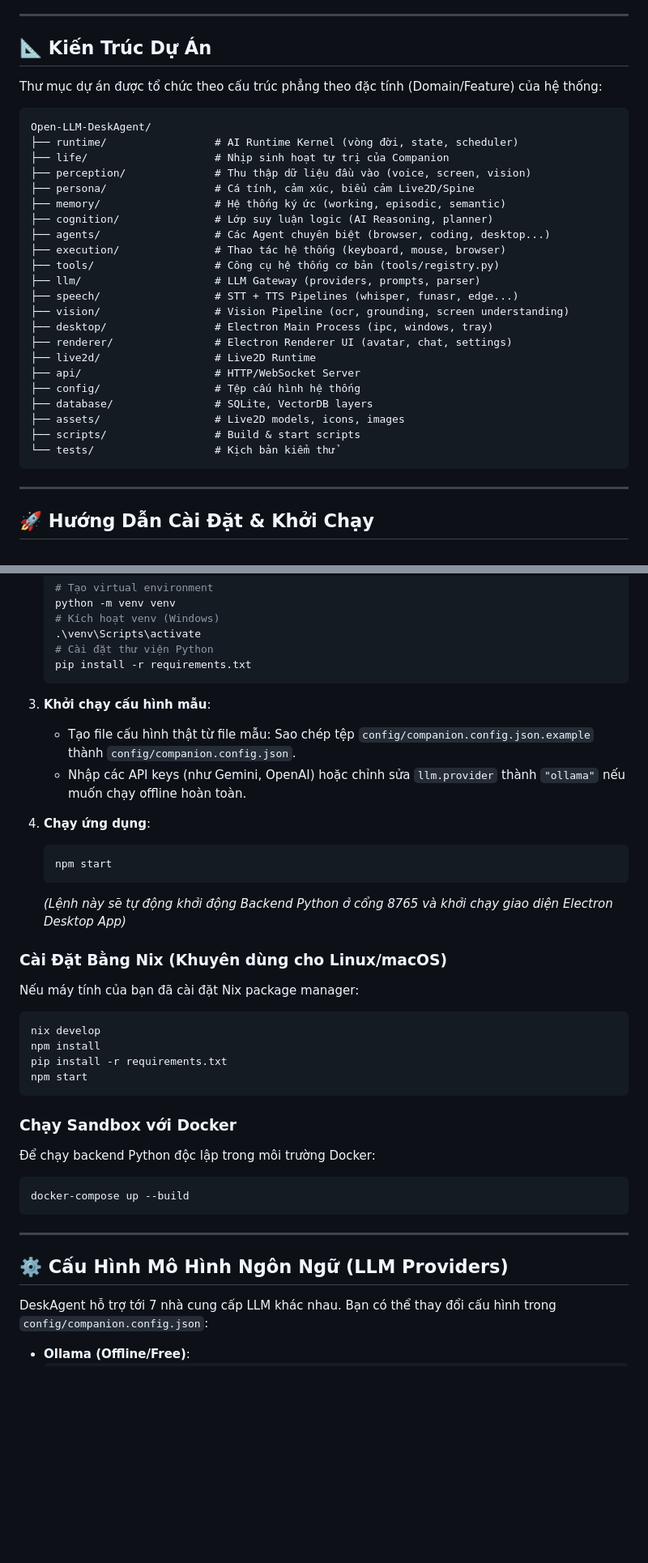
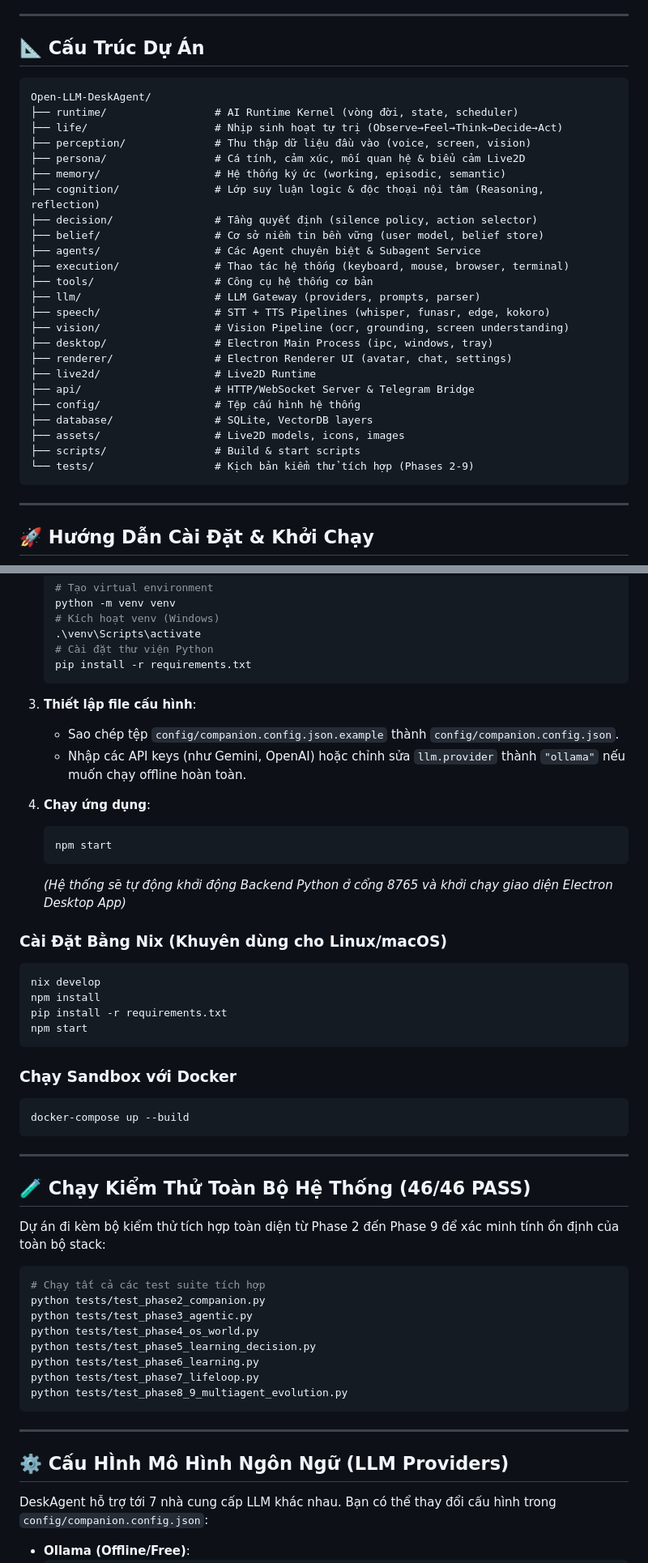
Before and after one commit to baotri2k6/Open-LLM-DeskAgent, a Markdown page: README.md, 2 parts joined by grey strips. Shown at 81% size. Rendered like a GitHub page; blank space fills up the shorter version.

````diff
--- a/README.md
+++ b/README.md
@@ -54,33 +50,33 @@
 
 ---
 
-## 📐 Kiến Trúc Dự Án
-
-Thư mục dự án được tổ chức theo cấu trúc phẳng theo đặc tính (Domain/Feature) của hệ thống:
+## 📐 Cấu Trúc Dự Án
 
 ```text
 Open-LLM-DeskAgent/
 ├── runtime/                 # AI Runtime Kernel (vòng đời, state, scheduler)
-├── life/                    # Nhịp sinh hoạt tự trị của Companion
+├── life/                    # Nhịp sinh hoạt tự trị (Observe→Feel→Think→Decide→Act)
 ├── perception/              # Thu thập dữ liệu đầu vào (voice, screen, vision)
-├── persona/                 # Cá tính, cảm xúc, biểu cảm Live2D/Spine
+├── persona/                 # Cá tính, cảm xúc, mối quan hệ & biểu cảm Live2D
 ├── memory/                  # Hệ thống ký ức (working, episodic, semantic)
-├── cognition/               # Lớp suy luận logic (AI Reasoning, planner)
-├── agents/                  # Các Agent chuyên biệt (browser, coding, desktop...)
-├── execution/               # Thao tác hệ thống (keyboard, mouse, browser)
-├── tools/                   # Công cụ hệ thống cơ bản (tools/registry.py)
+├── cognition/               # Lớp suy luận logic & độc thoại nội tâm (Reasoning, reflection)
+├── decision/                # Tầng quyết định (silence policy, action selector)
+├── belief/                  # Cơ sở niềm tin bền vững (user model, belief store)
+├── agents/                  # Các Agent chuyên biệt & Subagent Service
+├── execution/               # Thao tác hệ thống (keyboard, mouse, browser, terminal)
+├── tools/                   # Công cụ hệ thống cơ bản
 ├── llm/                     # LLM Gateway (providers, prompts, parser)
-├── speech/                  # STT + TTS Pipelines (whisper, funasr, edge...)
+├── speech/                  # STT + TTS Pipelines (whisper, funasr, edge, kokoro)
 ├── vision/                  # Vision Pipeline (ocr, grounding, screen understanding)
 ├── desktop/                 # Electron Main Process (ipc, windows, tray)
 ├── renderer/                # Electron Renderer UI (avatar, chat, settings)
 ├── live2d/                  # Live2D Runtime
-├── api/                     # HTTP/WebSocket Server
+├── api/                     # HTTP/WebSocket Server & Telegram Bridge
 ├── config/                  # Tệp cấu hình hệ thống
 ├── database/                # SQLite, VectorDB layers
 ├── assets/                  # Live2D models, icons, images
 ├── scripts/                 # Build & start scripts
-└── tests/                   # Kịch bản kiểm thử
+└── tests/                   # Kịch bản kiểm thử tích hợp (Phases 2-9)
 ```
 
 ---
@@ -110,18 +106,17 @@ Open-LLM-DeskAgent/
     pip install -r requirements.txt
     ```
 
-3.  **Khởi chạy cấu hình mẫu**:
-    *   Tạo file cấu hình thật từ file mẫu: Sao chép tệp `config/companion.config.json.example` thành `config/companion.config.json`.
+3.  **Thiết lập file cấu hình**:
+    *   Sao chép tệp `config/companion.config.json.example` thành `config/companion.config.json`.
     *   Nhập các API keys (như Gemini, OpenAI) hoặc chỉnh sửa `llm.provider` thành `"ollama"` nếu muốn chạy offline hoàn toàn.
 
 4.  **Chạy ứng dụng**:
     ```bash
     npm start
     ```
-    *(Lệnh này sẽ tự động khởi động Backend Python ở cổng 8765 và khởi chạy giao diện Electron Desktop App)*
+    *(Hệ thống sẽ tự động khởi động Backend Python ở cổng 8765 và khởi chạy giao diện Electron Desktop App)*
 
 ### Cài Đặt Bằng Nix (Khuyên dùng cho Linux/macOS)
-Nếu máy tính của bạn đã cài đặt Nix package manager:
 ```bash
 nix develop
 npm install
@@ -130,14 +125,30 @@ npm start
 ```
 
 ### Chạy Sandbox với Docker
-Để chạy backend Python độc lập trong môi trường Docker:
 ```bash
 docker-compose up --build
 ```
 
 ---
 
-## ⚙️ Cấu Hình Mô Hình Ngôn Ngữ (LLM Providers)
+## 🧪 Chạy Kiểm Thử Toàn Bộ Hệ Thống (46/46 PASS)
+
+Dự án đi kèm bộ kiểm thử tích hợp toàn diện từ Phase 2 đến Phase 9 để xác minh tính ổn định của toàn bộ stack:
+
+```bash
+# Chạy tất cả các test suite tích hợp
+python tests/test_phase2_companion.py
+python tests/test_phase3_agentic.py
+python tests/test_phase4_os_world.py
+python tests/test_phase5_learning_decision.py
+python tests/test_phase6_learning.py
+python tests/test_phase7_lifeloop.py
+python tests/test_phase8_9_multiagent_evolution.py
+```
+
+---
+
+## ⚙️ Cấu HÌnh Mô Hình Ngôn Ngữ (LLM Providers)
 
 DeskAgent hỗ trợ tới 7 nhà cung cấp LLM khác nhau. Bạn có thể thay đổi cấu hình trong `config/companion.config.json`:
 
````
Also changed, not shown: other parts of README.md (+25 -56 lines).
